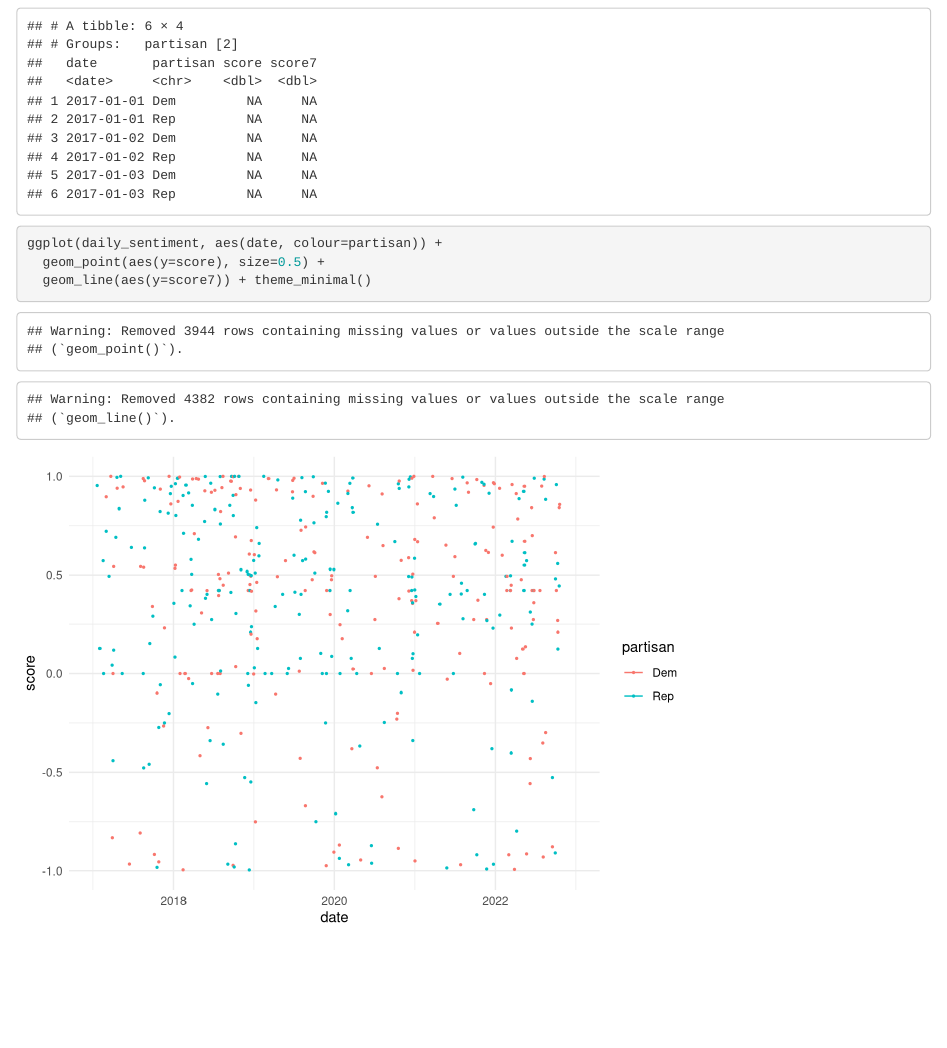
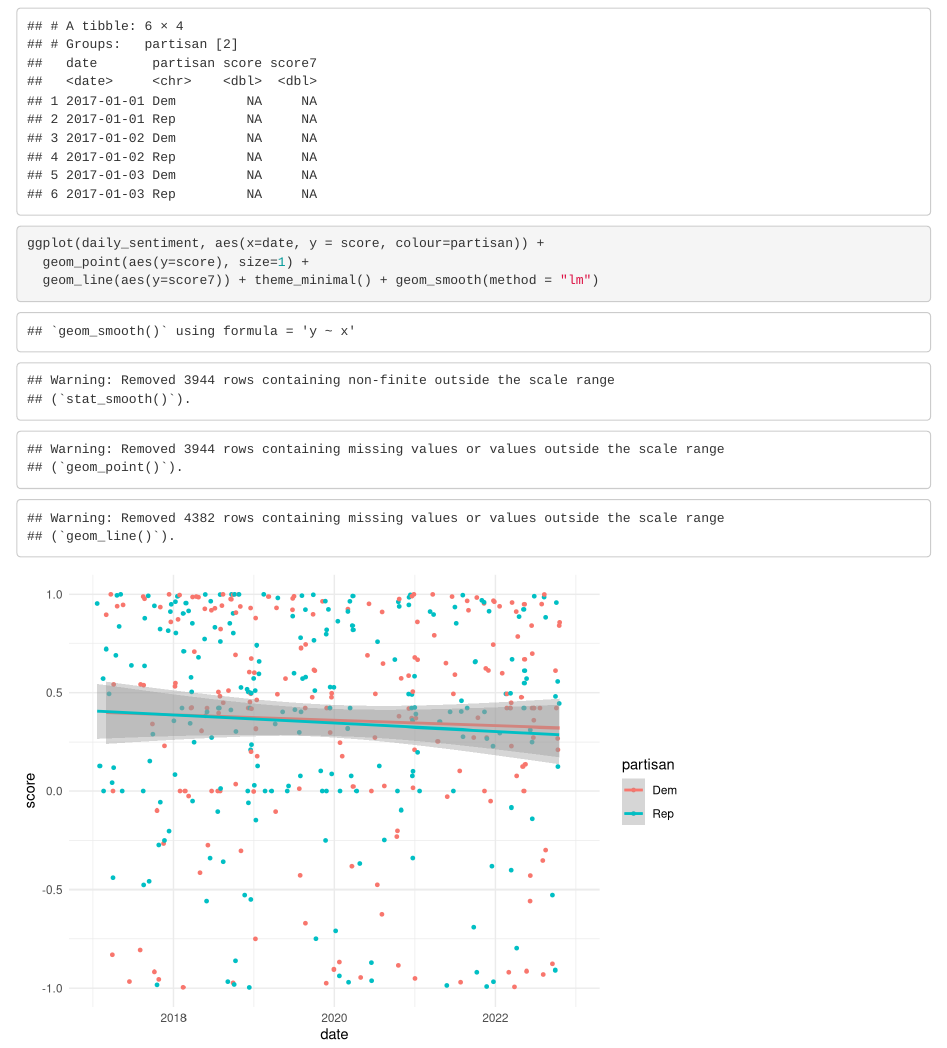
Before and after one commit to juka19/tad_assignment3, an R Markdown document (draft_final_assingment.Rmd): the page in a window 1100 px wide, from 11920 px down. Rendered offline with R 4.5, knitr and Pandoc, with nearby package versions; some code elsewhere in the file could not run offline.

Commit message:
Update draft_final_assingment.Rmd

````diff
--- a/draft_final_assingment.Rmd
+++ b/draft_final_assingment.Rmd
@@ -459,7 +459,7 @@ daily_sentiment <- days %>%
 
 daily_sentiment %>% head()
 
-ggplot(daily_sentiment, aes(date, colour=partisan)) +
-  geom_point(aes(y=score), size=0.5) +
-  geom_line(aes(y=score7)) + theme_minimal()
+ggplot(daily_sentiment, aes(x=date, y = score, colour=partisan)) +
+  geom_point(aes(y=score), size=1) +
+  geom_line(aes(y=score7)) + theme_minimal() + geom_smooth(method = "lm")
 ```
````
